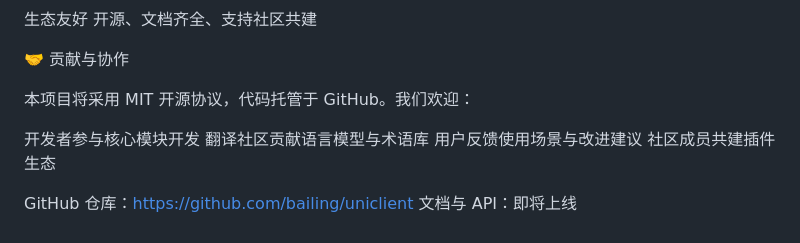
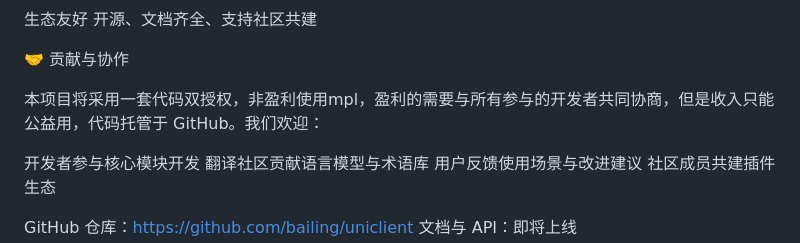
Before and after one commit to RevengingSA/btcli, a Markdown page: README.md, the part around the change. Drawn GitHub-style.

```diff
--- a/README.md
+++ b/README.md
@@ -98,7 +98,7 @@ Phase 4：智能化与自动化
 
 🤝 贡献与协作
 
-本项目将采用 MIT 开源协议，代码托管于 GitHub。我们欢迎：
+本项目将采用一套代码双授权，非盈利使用mpl，盈利的需要与所有参与的开发者共同协商，但是收入只能公益用，代码托管于 GitHub。我们欢迎：
 
 开发者参与核心模块开发
 翻译社区贡献语言模型与术语库
```
Also changed, not shown: README-en.md (+1 -1 lines).
